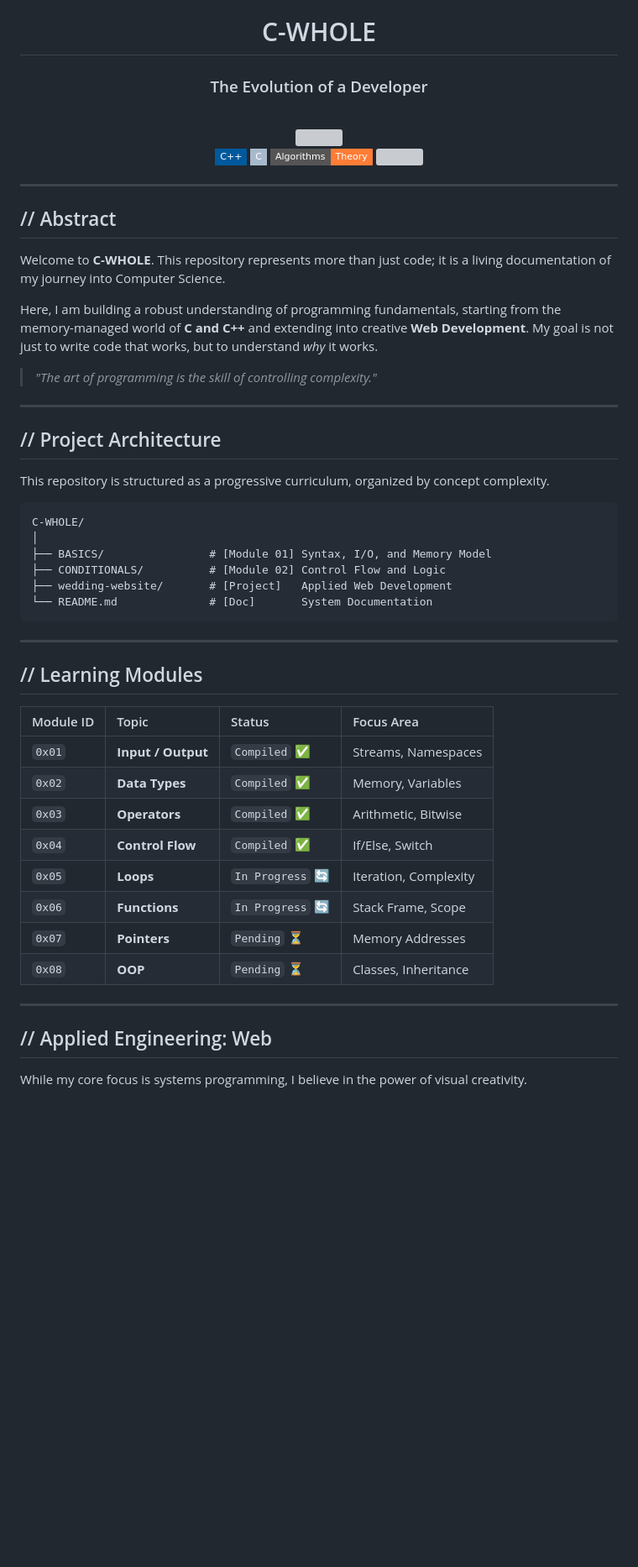
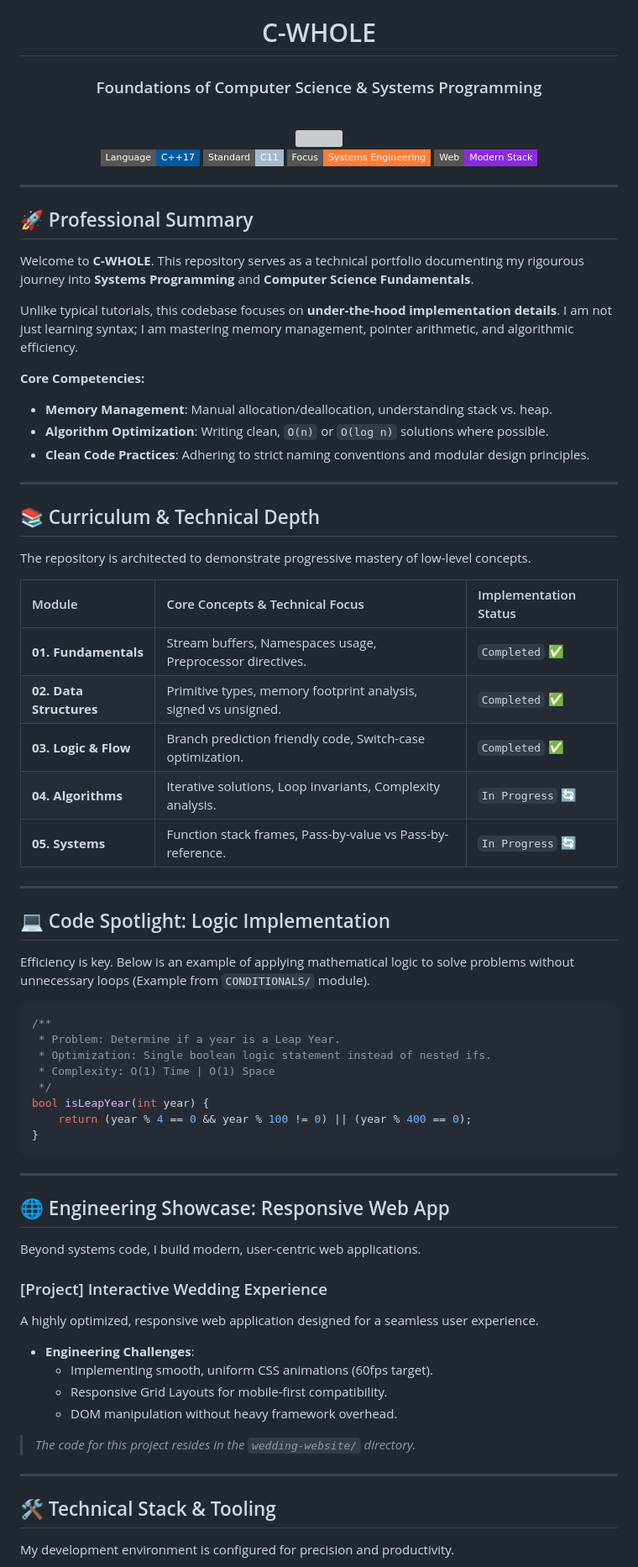
Before and after one commit to SonamNarula/C-WHOLE, a Markdown page: README.md, the part around one of its changes. Shown at 84% size. Rendered like a GitHub page; badges without logos; blank space fills up the shorter version; grey boxes are pictures that could not be loaded.

Commit message:
Optimize README for Interview Impact 🚀

````diff
--- a/README.md
+++ b/README.md
@@ -1,7 +1,7 @@
 <div align="center">
 
 # C-WHOLE
-### The Evolution of a Developer
+### Foundations of Computer Science & Systems Programming
 
 <br>
 
@@ -10,57 +10,77 @@
 <br>
 
 <p align="center">
-  <img src="https://img.shields.io/badge/C++-00599C?style=flat-square&logo=cplusplus&logoColor=white" />
-  <img src="https://img.shields.io/badge/C-A8B9CC?style=flat-square&logo=c&logoColor=black" />
-  <img src="https://img.shields.io/badge/Algorithms-Theory-orange?style=flat-square" />
-  <img src="https://img.shields.io/badge/Web_Engineering-HTML%2FCSS%2FJS-blueviolet?style=flat-square" />
+  <img src="https://img.shields.io/badge/Language-C++17-00599C?style=flat-square&logo=cplusplus&logoColor=white" />
+  <img src="https://img.shields.io/badge/Standard-C11-A8B9CC?style=flat-square&logo=c&logoColor=black" />
+  <img src="https://img.shields.io/badge/Focus-Systems_Engineering-orange?style=flat-square" />
+  <img src="https://img.shields.io/badge/Web-Modern_Stack-blueviolet?style=flat-square" />
 </p>
 
 </div>
 
 ---
 
-## // Abstract
+## 🚀 Professional Summary
 
-Welcome to **C-WHOLE**. This repository represents more than just code; it is a living documentation of my journey into Computer Science.
+Welcome to **C-WHOLE**. This repository serves as a technical portfolio documenting my rigourous journey into **Systems Programming** and **Computer Science Fundamentals**.
 
-Here, I am building a robust understanding of programming fundamentals, starting from the memory-managed world of **C and C++** and extending into creative **Web Development**. My goal is not just to write code that works, but to understand *why* it works.
+Unlike typical tutorials, this codebase focuses on **under-the-hood implementation details**. I am not just learning syntax; I am mastering memory management, pointer arithmetic, and algorithmic efficiency.
 
-> *"The art of programming is the skill of controlling complexity."*
+**Core Competencies:**
+*   **Memory Management**: Manual allocation/deallocation, understanding stack vs. heap.
+*   **Algorithm Optimization**: Writing clean, `O(n)` or `O(log n)` solutions where possible.
+*   **Clean Code Practices**: Adhering to strict naming conventions and modular design principles.
 
 ---
 
-## // Project Architecture
+## 📚 Curriculum & Technical Depth
 
-This repository is structured as a progressive curriculum, organized by concept complexity.
+The repository is architected to demonstrate progressive mastery of low-level concepts.
 
-```text
-C-WHOLE/
-│
-├── BASICS/                # [Module 01] Syntax, I/O, and Memory Model
-├── CONDITIONALS/          # [Module 02] Control Flow and Logic
-├── wedding-website/       # [Project]   Applied Web Development
-└── README.md              # [Doc]       System Documentation
+| Module | Core Concepts & Technical Focus | Implementation Status |
+| :--- | :--- | :--- |
+| **01. Fundamentals** | Stream buffers, Namespaces usage, Preprocessor directives. | `Completed` ✅ |
+| **02. Data Structures** | Primitive types, memory footprint analysis, signed vs unsigned. | `Completed` ✅ |
+| **03. Logic & Flow** | Branch prediction friendly code, Switch-case optimization. | `Completed` ✅ |
+| **04. Algorithms** | Iterative solutions, Loop invariants, Complexity analysis. | `In Progress` 🔄 |
+| **05. Systems** | Function stack frames, Pass-by-value vs Pass-by-reference. | `In Progress` 🔄 |
+
+---
+
+## 💻 Code Spotlight: Logic Implementation
+
+Efficiency is key. Below is an example of applying mathematical logic to solve problems without unnecessary loops (Example from `CONDITIONALS/` module).
+
+```cpp
+/**
+ * Problem: Determine if a year is a Leap Year.
+ * Optimization: Single boolean logic statement instead of nested ifs.
+ * Complexity: O(1) Time | O(1) Space
+ */
+bool isLeapYear(int year) {
+    return (year % 4 == 0 && year % 100 != 0) || (year % 400 == 0);
+}
 ```
 
 ---
 
-## // Learning Modules
+## 🌐 Engineering Showcase: Responsive Web App
 
-| Module ID | Topic | Status | Focus Area |
-| :--- | :--- | :--- | :--- |
-| `0x01` | **Input / Output** | `Compiled` ✅ | Streams, Namespaces |
-| `0x02` | **Data Types** | `Compiled` ✅ | Memory, Variables |
-| `0x03` | **Operators** | `Compiled` ✅ | Arithmetic, Bitwise |
-| `0x04` | **Control Flow** | `Compiled` ✅ | If/Else, Switch |
-| `0x05` | **Loops** | `In Progress` 🔄 | Iteration, Complexity |
-| `0x06` | **Functions** | `In Progress` 🔄 | Stack Frame, Scope |
-| `0x07` | **Pointers** | `Pending` ⏳ | Memory Addresses |
-| `0x08` | **OOP** | `Pending` ⏳ | Classes, Inheritance |
+Beyond systems code, I build modern, user-centric web applications.
+
+### [Project] Interactive Wedding Experience
+A highly optimized, responsive web application designed for a seamless user experience.
+
+*   **Engineering Challenges**:
+    *   Implementing smooth, uniform CSS animations (60fps target).
+    *   Responsive Grid Layouts for mobile-first compatibility.
+    *   DOM manipulation without heavy framework overhead.
+
+> *The code for this project resides in the `wedding-website/` directory.*
 
 ---
 
-## // Applied Engineering: Web
+## 🛠️ Technical Stack & Tooling
 
-While my core focus is systems programming, I believe in the power of visual creativity.
+My development environment is configured for precision and productivity.
 
````
Also changed, not shown: other parts of README.md (+11 -39 lines).
